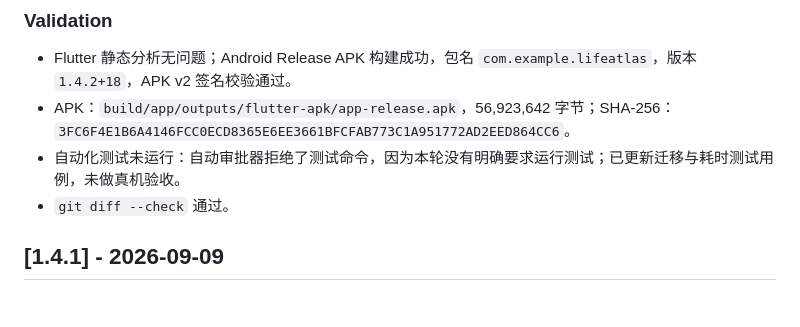
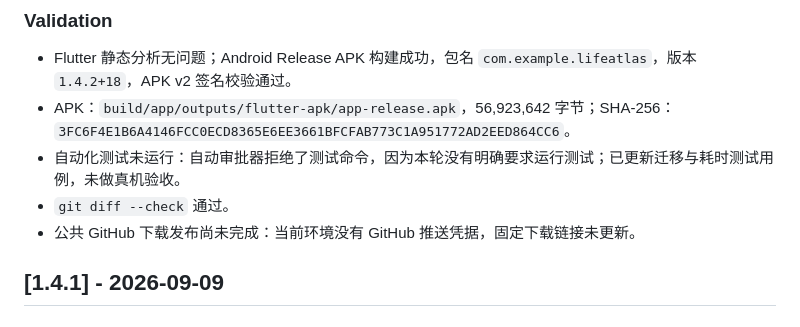
Before and after one commit to xiziyuse-cmd/LifeAtlas, a Markdown page: CHANGELOG.md, the part around the change. Drawn GitHub-style.

```diff
--- a/CHANGELOG.md
+++ b/CHANGELOG.md
@@ -17,6 +17,7 @@
 - APK：`build/app/outputs/flutter-apk/app-release.apk`，56,923,642 字节；SHA-256：`3FC6F4E1B6A4146FCC0ECD8365E6EE3661BFCFAB773C1A951772AD2EED864CC6`。
 - 自动化测试未运行：自动审批器拒绝了测试命令，因为本轮没有明确要求运行测试；已更新迁移与耗时测试用例，未做真机验收。
 - `git diff --check` 通过。
+- 公共 GitHub 下载发布尚未完成：当前环境没有 GitHub 推送凭据，固定下载链接未更新。
 
 ## [1.4.1] - 2026-09-09
 
```
Also changed, not shown: REQUIREMENTS.md (+1 -1 lines).
